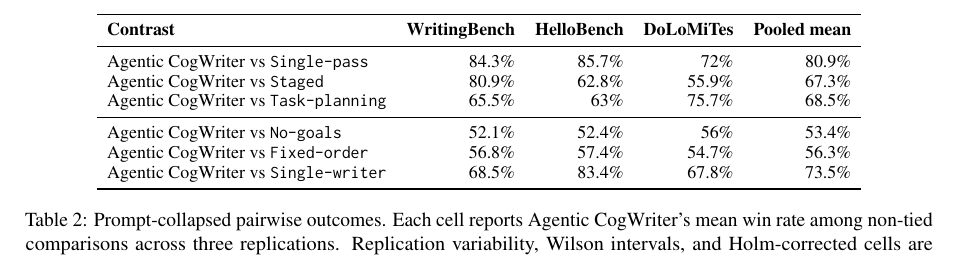
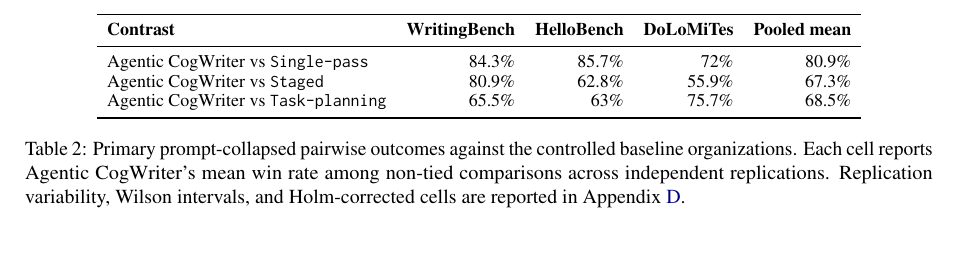
Before and after one commit to shunk031/agentic-cognitive-writing, a LaTeX paper (paper/acl_latex.tex, which reads paper/tab/pairwise-results.tex): part of page 7 of 20, cut so that both start at the same text. Compiled offline with pdfLaTeX.

Commit message:
paper: separate primary pairwise results from ablations

```diff
--- a/paper/tab/pairwise-results.tex
+++ b/paper/tab/pairwise-results.tex
@@ -25,24 +25,8 @@
 & \HelloFourThreeRateMean
 & \DoLoFourThreeRateMean
 & \PooledFourThreeRateMean \\
-\midrule
-\condAgenticCogWriter\ vs \condNoGoals
-& \WritingFourFiveRateMean
-& \HelloFourFiveRateMean
-& \DoLoFourFiveRateMean
-& \PooledFourFiveRateMean \\
-\condAgenticCogWriter\ vs \condFixedOrder
-& \WritingFourSixRateMean
-& \HelloFourSixRateMean
-& \DoLoFourSixRateMean
-& \PooledFourSixRateMean \\
-\condAgenticCogWriter\ vs \condSingleWriter
-& \WritingFourSevenRateMean
-& \HelloFourSevenRateMean
-& \DoLoFourSevenRateMean
-& \PooledFourSevenRateMean \\
 \bottomrule
 \end{tabular}
-\caption{Prompt-collapsed pairwise outcomes. Each cell reports \condAgenticCogWriter's mean win rate among non-tied comparisons across three replications. Replication variability, Wilson intervals, and Holm-corrected cells are reported in Appendix~\ref{app:pairwise-detail}.}
+\caption{Primary prompt-collapsed pairwise outcomes against the controlled baseline organizations. Each cell reports Agentic CogWriter's mean win rate among non-tied comparisons across independent replications. Replication variability, Wilson intervals, and Holm-corrected cells are reported in Appendix~\ref{app:pairwise-detail}.}
 \label{tab:pairwise-results}
 \end{table*}
```
